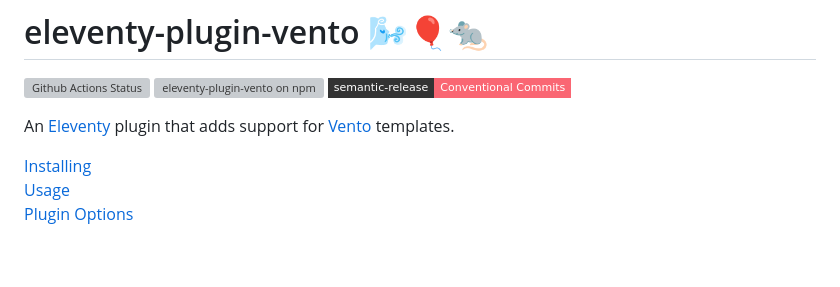
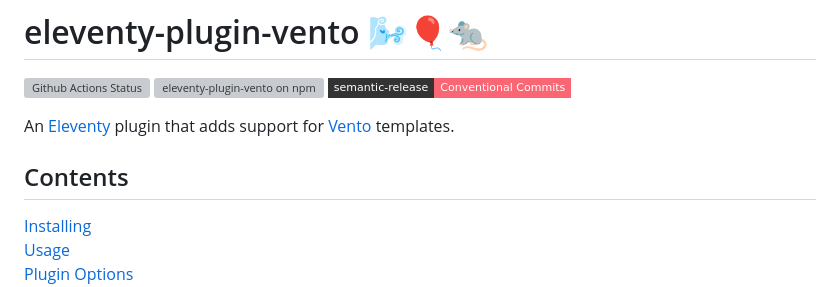
Before and after one commit to noelforte/eleventy-plugin-vento, a Markdown page: readme.md, the part around the change. Drawn GitHub-style; badges without logos; blank space fills up the shorter version; grey boxes are pictures that could not be loaded.

Commit message:
chore(readme): add contents heading

```diff
--- a/readme.md
+++ b/readme.md
@@ -5,6 +5,8 @@
 <a href="https://github.com/semantic-release/semantic-release"><img src="https://img.shields.io/badge/semantic--release-Conventional_Commits-fa6673?style=flat-square&logo=semanticrelease&logoColor=fff&labelColor=333" alt="semantic-release"></a>
 
 An [Eleventy](https://11ty.dev/) plugin that adds support for [Vento](https://vento.js.org/) templates.
+
+## Contents
 
 [Installing](#installing)<br>
 [Usage](#usage)<br>
```
